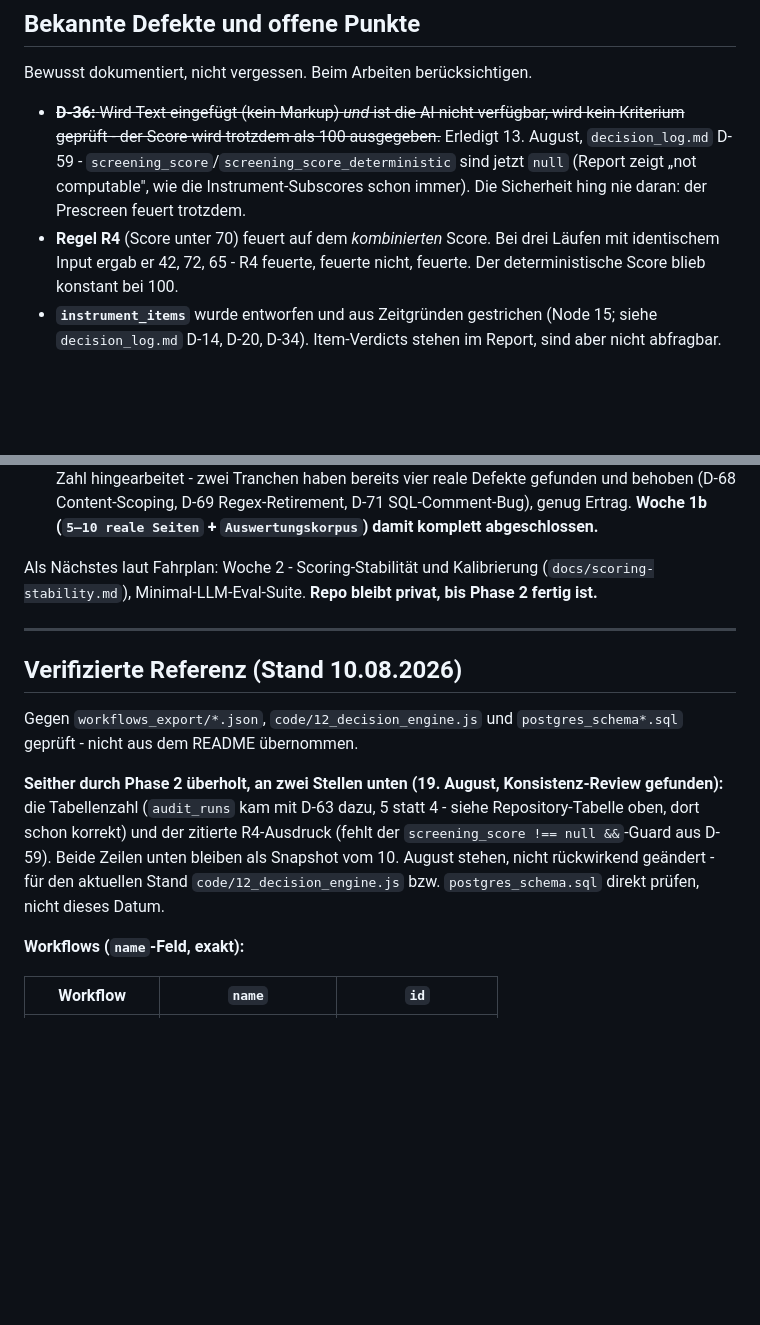
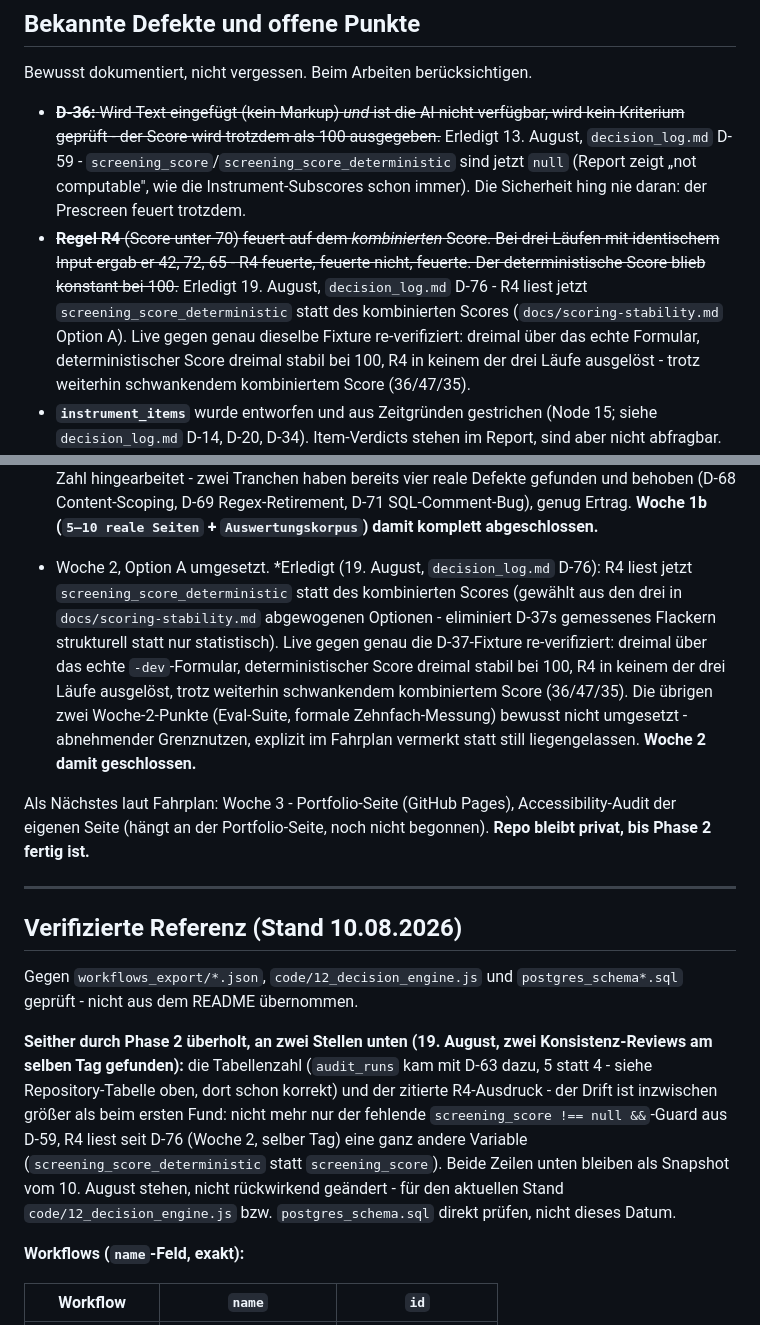
Before and after one commit to claudiabassier/a11yaudit-agent, a Markdown page: CLAUDE.md, 2 parts joined by grey strips. Rendered like a GitHub page; blank space fills up the shorter version.

Commit message:
Rigorous review: sync readme.md/CLAUDE.md to D-76, close out Woche 2 status
- readme.md: version header never bumped past 18 August despite five
  rounds of real edits today (screenshot, pattern-reuse line, defect
  count fix, R4/scoring-stability section, Future Work pruning) - bumped
  to 1.6, 19 August, R4 fix mentioned in the summary line.
- CLAUDE.md: 'Bekannte Defekte' list still described R4 as reading the
  combined score in the present tense - struck through and marked done,
  matching the file's own convention for every other closed item in that
  list. The 'Verifizierte Referenz' caveat (added earlier today) named
  only the missing null-guard as the drift; updated to note R4 now reads
  a different variable entirely since D-76, a bigger drift than first
  noted. Top-of-section 'Als Nächstes' pointer still said Woche 2 was
  upcoming - added the Woche 2 completion bullet and repointed to Woche 3.

Co-Authored-By: Claude Sonnet 5 <noreply@anthropic.com>

```diff
--- a/CLAUDE.md
+++ b/CLAUDE.md
@@ -122,7 +122,7 @@ Wenn eine Änderung ansteht, immer zuerst prüfen: Läuft sie auf der Dev-Varian
 Bewusst dokumentiert, nicht vergessen. Beim Arbeiten berücksichtigen.
 
 - ~~**D-36:** Wird Text eingefügt (kein Markup) *und* ist die AI nicht verfügbar, wird kein Kriterium geprüft - der Score wird trotzdem als 100 ausgegeben.~~ Erledigt 13. August, `decision_log.md` D-59 - `screening_score`/`screening_score_deterministic` sind jetzt `null` (Report zeigt „not computable", wie die Instrument-Subscores schon immer). Die Sicherheit hing nie daran: der Prescreen feuert trotzdem.
-- **Regel R4** (Score unter 70) feuert auf dem *kombinierten* Score. Bei drei Läufen mit identischem Input ergab er 42, 72, 65 - R4 feuerte, feuerte nicht, feuerte. Der deterministische Score blieb konstant bei 100.
+- ~~**Regel R4** (Score unter 70) feuert auf dem *kombinierten* Score. Bei drei Läufen mit identischem Input ergab er 42, 72, 65 - R4 feuerte, feuerte nicht, feuerte. Der deterministische Score blieb konstant bei 100.~~ Erledigt 19. August, `decision_log.md` D-76 - R4 liest jetzt `screening_score_deterministic` statt des kombinierten Scores (`docs/scoring-stability.md` Option A). Live gegen genau dieselbe Fixture re-verifiziert: dreimal über das echte Formular, deterministischer Score dreimal stabil bei 100, R4 in keinem der drei Läufe ausgelöst - trotz weiterhin schwankendem kombiniertem Score (36/47/35).
 - **`instrument_items`** wurde entworfen und aus Zeitgründen gestrichen (Node 15; siehe `decision_log.md` D-14, D-20, D-34). Item-Verdicts stehen im Report, sind aber nicht abfragbar.
 - ~~**`screening_score_deterministic`** wird berechnet und ausgegeben, hat aber keine Datenbankspalte.~~ Teilweise erledigt 16. August, `decision_log.md` D-63 - Spalte existiert jetzt auf `audit_runs` (genau die Lösung, die `02_Sprintplan.md` für dieses „Future work #3" vorgesehen hatte). `audits` selbst hat sie weiterhin nicht - bewusst so, `audit_runs` ist die richtige Ebene dafür (Lauf-für-Lauf-Vergleich, nicht der aktuelle Stand).
 - ~~**Fetch-Failure-Pfad** ist verdrahtet, aber nie als Test ausgeführt.~~ Erledigt 13. August, `decision_log.md` D-57 - vier Fälle im Production-Modus gegen `WF1-dev` bewiesen.
@@ -171,7 +171,9 @@ Sprint zur Aufarbeitung der Review-Punkte. Reihenfolge:
 
 - Auswertungskorpus geschlossen bei 24 Seiten. *Erledigt (18. August, `decision_log.md` D-72): "50–100" war keine externe Vorgabe (nur "5–10 vor dem vollen Korpus" stand im 15.-August-Review, `A11yAudit_Arbeitslog.md:163`), die Zielzahl selbst tauchte erst im Budget-Eintrag vom 16. August auf, ohne dokumentierte Herleitung. Bewusst hier geschlossen statt weiter auf die Zahl hingearbeitet - zwei Tranchen haben bereits vier reale Defekte gefunden und behoben (D-68 Content-Scoping, D-69 Regex-Retirement, D-71 SQL-Comment-Bug), genug Ertrag. **Woche 1b (`5–10 reale Seiten` + `Auswertungskorpus`) damit komplett abgeschlossen.**
 
-Als Nächstes laut Fahrplan: Woche 2 - Scoring-Stabilität und Kalibrierung (`docs/scoring-stability.md`), Minimal-LLM-Eval-Suite. **Repo bleibt privat, bis Phase 2 fertig ist.**
+- Woche 2, Option A umgesetzt. *Erledigt (19. August, `decision_log.md` D-76): R4 liest jetzt `screening_score_deterministic` statt des kombinierten Scores (gewählt aus den drei in `docs/scoring-stability.md` abgewogenen Optionen - eliminiert D-37s gemessenes Flackern strukturell statt nur statistisch). Live gegen genau die D-37-Fixture re-verifiziert: dreimal über das echte `-dev`-Formular, deterministischer Score dreimal stabil bei 100, R4 in keinem der drei Läufe ausgelöst, trotz weiterhin schwankendem kombiniertem Score (36/47/35). Die übrigen zwei Woche-2-Punkte (Eval-Suite, formale Zehnfach-Messung) bewusst nicht umgesetzt - abnehmender Grenznutzen, explizit im Fahrplan vermerkt statt still liegengelassen. **Woche 2 damit geschlossen.**
+
+Als Nächstes laut Fahrplan: Woche 3 - Portfolio-Seite (GitHub Pages), Accessibility-Audit der eigenen Seite (hängt an der Portfolio-Seite, noch nicht begonnen). **Repo bleibt privat, bis Phase 2 fertig ist.**
 
 ---
 
@@ -179,7 +181,7 @@ Als Nächstes laut Fahrplan: Woche 2 - Scoring-Stabilität und Kalibrierung (`do
 
 Gegen `workflows_export/*.json`, `code/12_decision_engine.js` und `postgres_schema*.sql` geprüft - nicht aus dem README übernommen.
 
-**Seither durch Phase 2 überholt, an zwei Stellen unten (19. August, Konsistenz-Review gefunden):** die Tabellenzahl (`audit_runs` kam mit D-63 dazu, 5 statt 4 - siehe Repository-Tabelle oben, dort schon korrekt) und der zitierte R4-Ausdruck (fehlt der `screening_score !== null &&`-Guard aus D-59). Beide Zeilen unten bleiben als Snapshot vom 10. August stehen, nicht rückwirkend geändert - für den aktuellen Stand `code/12_decision_engine.js` bzw. `postgres_schema.sql` direkt prüfen, nicht dieses Datum.
+**Seither durch Phase 2 überholt, an zwei Stellen unten (19. August, zwei Konsistenz-Reviews am selben Tag gefunden):** die Tabellenzahl (`audit_runs` kam mit D-63 dazu, 5 statt 4 - siehe Repository-Tabelle oben, dort schon korrekt) und der zitierte R4-Ausdruck - der Drift ist inzwischen größer als beim ersten Fund: nicht mehr nur der fehlende `screening_score !== null &&`-Guard aus D-59, R4 liest seit D-76 (Woche 2, selber Tag) eine ganz andere Variable (`screening_score_deterministic` statt `screening_score`). Beide Zeilen unten bleiben als Snapshot vom 10. August stehen, nicht rückwirkend geändert - für den aktuellen Stand `code/12_decision_engine.js` bzw. `postgres_schema.sql` direkt prüfen, nicht dieses Datum.
 
 **Workflows (`name`-Feld, exakt):**
 
```
Also changed, not shown: readme.md (+1 -1 lines).
